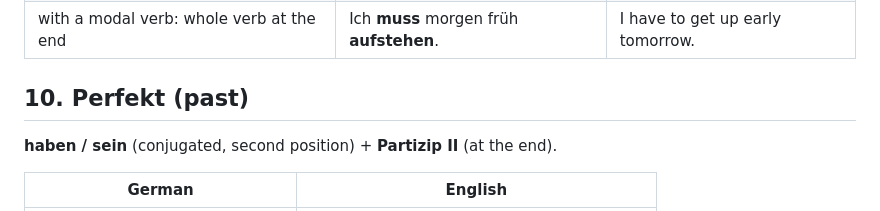
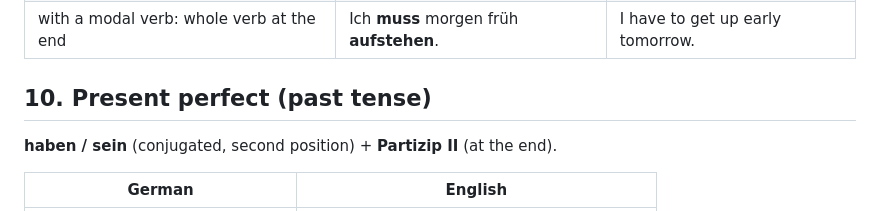
Before and after one commit to robyn-tse/german, a Markdown page: src/review/grammar.md, the part around the change. Rendered like a GitHub page.

Commit message:
Review: rename section 10 to Present perfect (past tense)
Co-Authored-By: Claude Opus 5.5 <noreply@anthropic.com>
Claude-Session: https://claude.ai/code/session_017JiAVQqhkhPEaLSxRTGvF6

```diff
--- a/src/review/grammar.md
+++ b/src/review/grammar.md
@@ -278,7 +278,7 @@ The subject does the action **to itself**: *Ich wasche **mich*** (I wash myself)
 
 <div class="practice" data-section="praefixe"></div>
 
-## 10. Perfekt (past)
+## 10. Present perfect (past tense)
 
 **haben / sein** (conjugated, second position) + **Partizip II** (at the end).
 
```
